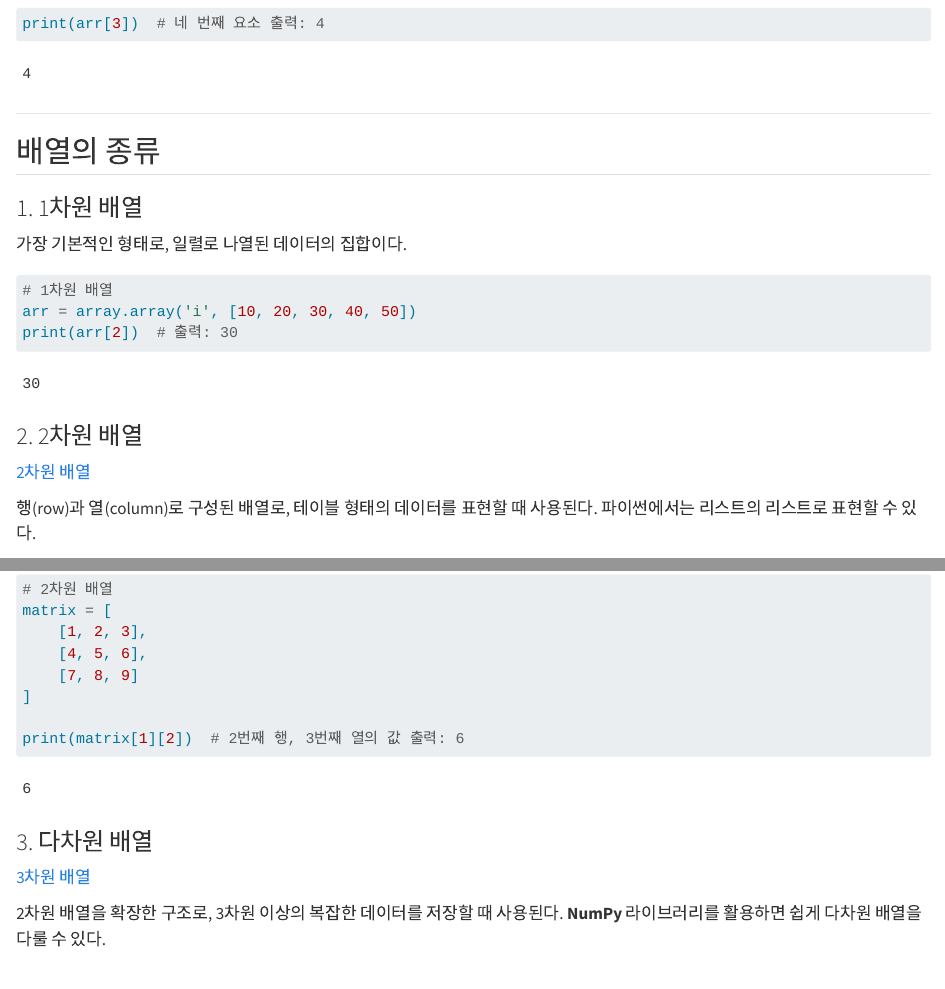
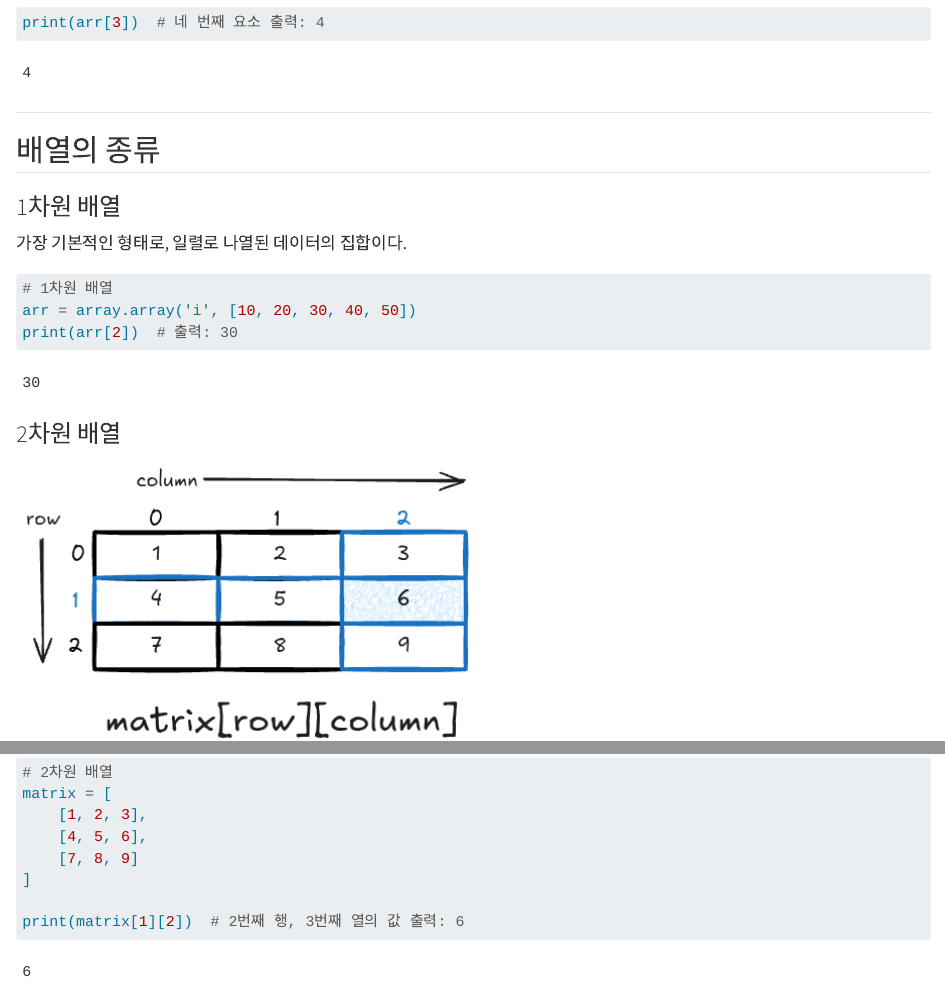
Before and after one commit to yeonkyupark/data_structure, a Quarto document (10array.qmd): the page in a window 1100 px wide, from 980 px down before the commit and from 1080 px down after it, so that both start at the same text, and a second part further down, joined at a grey line. Rendered offline with R 4.5, knitr and Pandoc in place of Quarto, with nearby package versions.

Commit message:
Update 10array.qmd

````diff
--- a/10array.qmd
+++ b/10array.qmd
@@ -44,7 +44,7 @@
 
 ## 배열의 종류
 
-### 1. 1차원 배열
+### 1차원 배열
 
 가장 기본적인 형태로, 일렬로 나열된 데이터의 집합이다.
 
@@ -54,9 +54,9 @@
 print(arr[2])  # 출력: 30
 ```
 
-### 2. 2차원 배열
+### 2차원 배열
 
-[2차원 배열](images/2-array.png)
+![2차원 배열](images/2-array.png)
 
 행(row)과 열(column)로 구성된 배열로, 테이블 형태의 데이터를 표현할 때 사용된다. 파이썬에서는 리스트의 리스트로 표현할 수 있다.
 
@@ -71,9 +71,9 @@
 print(matrix[1][2])  # 2번째 행, 3번째 열의 값 출력: 6
 ```
 
-### 3. 다차원 배열
+### 다차원 배열
 
-[3차원 배열](images/3-array.png)
+![3차원 배열](images/3-array.png)
 
 2차원 배열을 확장한 구조로, 3차원 이상의 복잡한 데이터를 저장할 때 사용된다. **NumPy** 라이브러리를 활용하면 쉽게 다차원 배열을 다룰 수 있다.
 
````
Also changed, not shown: 10array.qmd (3 more changed lines).
